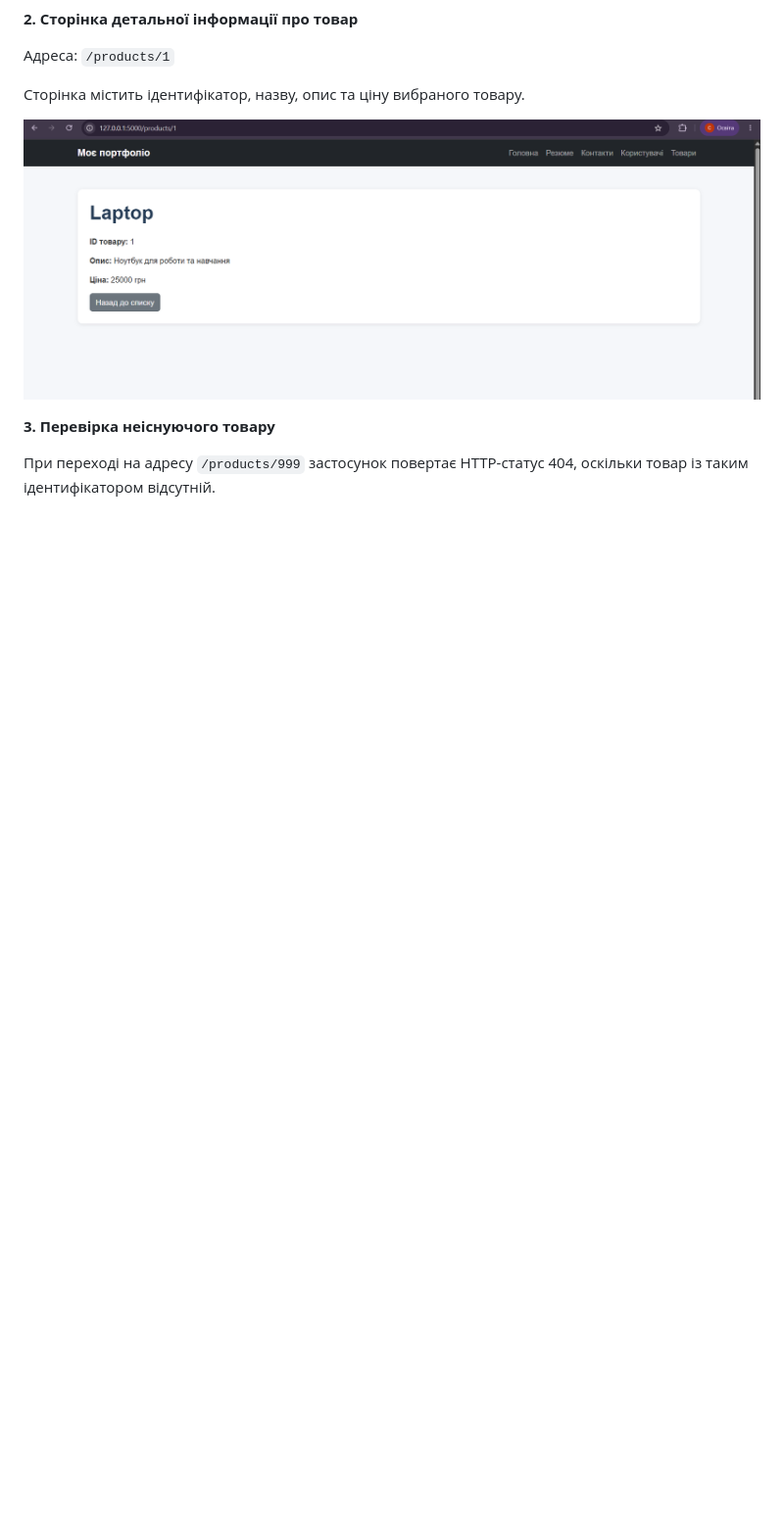
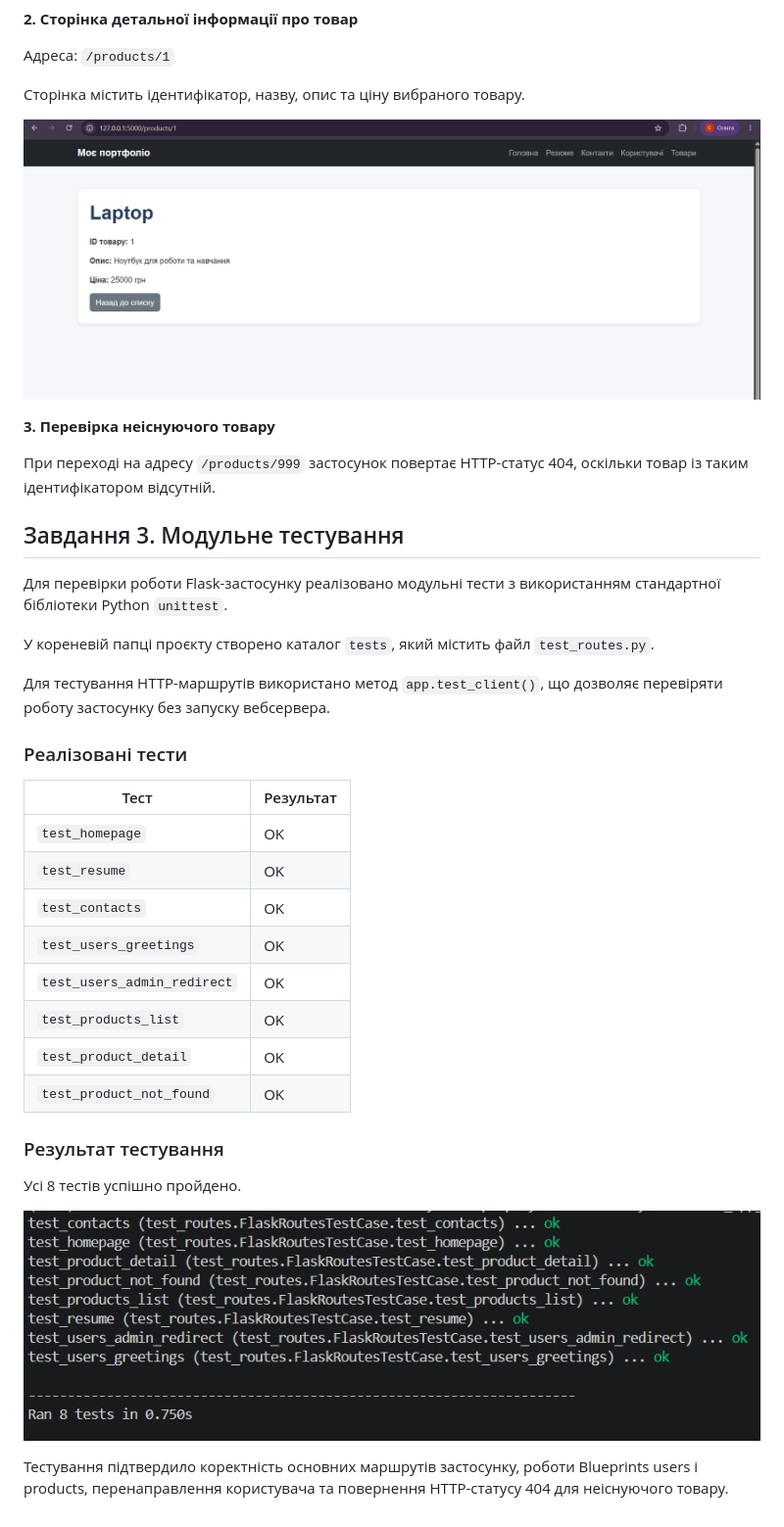
Before and after one commit to AftanasSerhiiCNU/flask-app-lab, a Markdown page: README.md, the part around the change. Shown at 98% size. Drawn GitHub-style; pictures changed too: screenshots/unittest_results.png (added); blank space fills up the shorter version.

Commit message:
test: add unittest tests for Flask routes

```diff
--- a/README.md
+++ b/README.md
@@ -91,3 +91,32 @@
 **3. Перевірка неіснуючого товару**
 
 При переході на адресу `/products/999` застосунок повертає HTTP-статус 404, оскільки товар із таким ідентифікатором відсутній.
+
+## Завдання 3. Модульне тестування
+
+Для перевірки роботи Flask-застосунку реалізовано модульні тести з використанням стандартної бібліотеки Python `unittest`.
+
+У кореневій папці проєкту створено каталог `tests`, який містить файл `test_routes.py`.
+
+Для тестування HTTP-маршрутів використано метод `app.test_client()`, що дозволяє перевіряти роботу застосунку без запуску вебсервера.
+
+### Реалізовані тести
+
+| Тест | Результат |
+|---|---|
+| `test_homepage` | OK |
+| `test_resume` | OK |
+| `test_contacts` | OK |
+| `test_users_greetings` | OK |
+| `test_users_admin_redirect` | OK |
+| `test_products_list` | OK |
+| `test_product_detail` | OK |
+| `test_product_not_found` | OK |
+
+### Результат тестування
+
+Усі 8 тестів успішно пройдено.
+
+![Результати тестів](screenshots/unittest_results.png)
+
+Тестування підтвердило коректність основних маршрутів застосунку, роботи Blueprints users і products, перенаправлення користувача та повернення HTTP-статусу 404 для неіснуючого товару.
```
Also changed, not shown: 2 other files.
